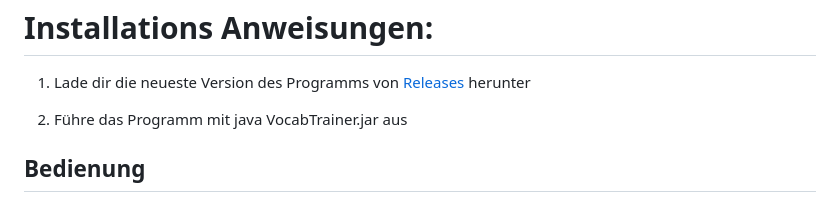
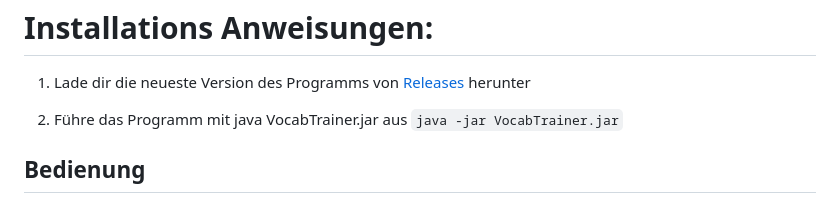
Before and after one commit to DieKrassenViecher/VocabTrainer, a Markdown page: README.md, the part around the change. Drawn GitHub-style.

```diff
--- a/README.md
+++ b/README.md
@@ -22,7 +22,7 @@ Installations Anweisungen:
 =====================
 1) Lade dir die neueste Version des Programms von [Releases](https://github.com/DieKrassenViecher/VocabTrainer/releases/tag/1.0) herunter
 
-2) Führe das Programm mit java VocabTrainer.jar aus
+2) Führe das Programm mit java VocabTrainer.jar aus `java -jar VocabTrainer.jar`
 
 
 ## Bedienung
```
